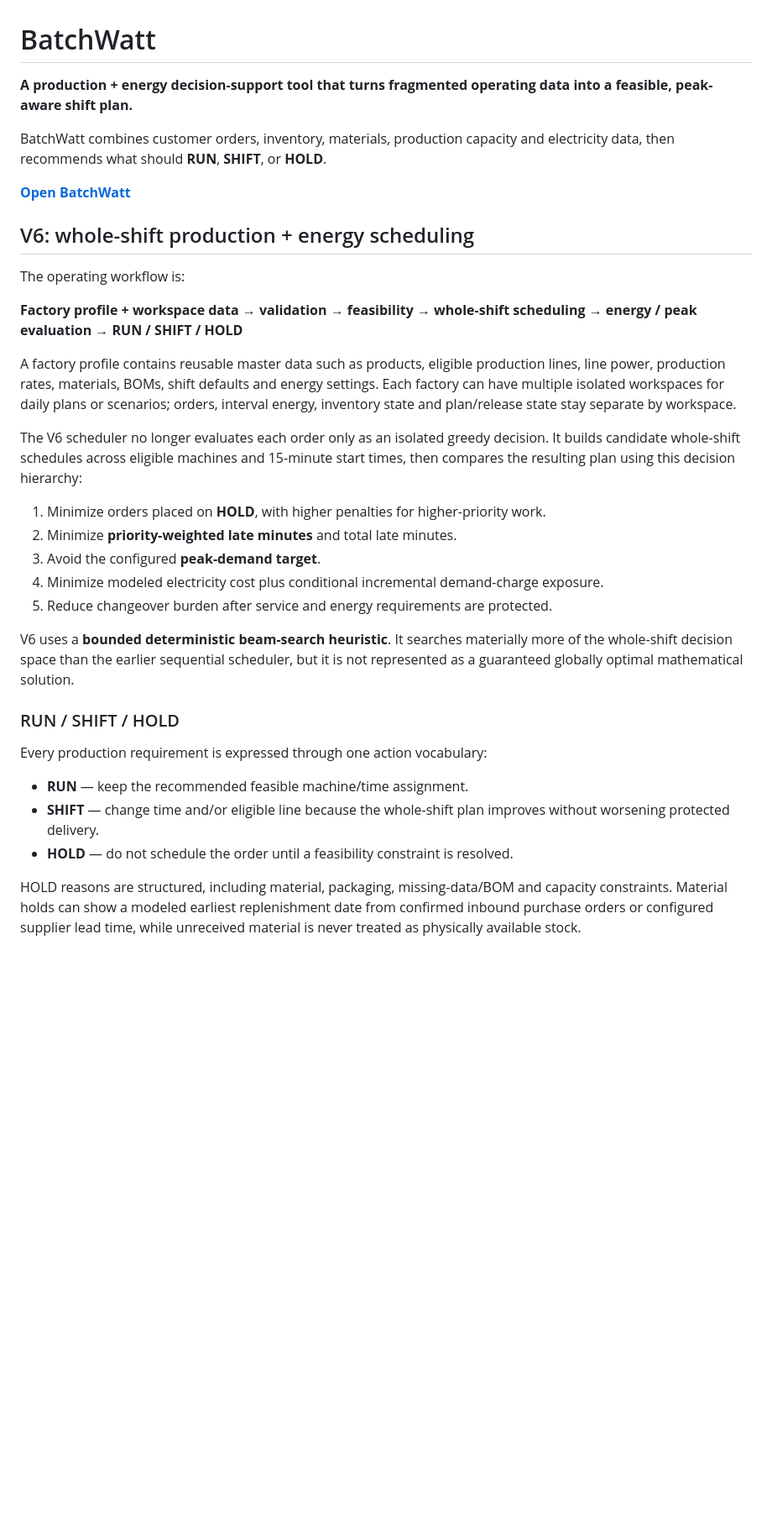
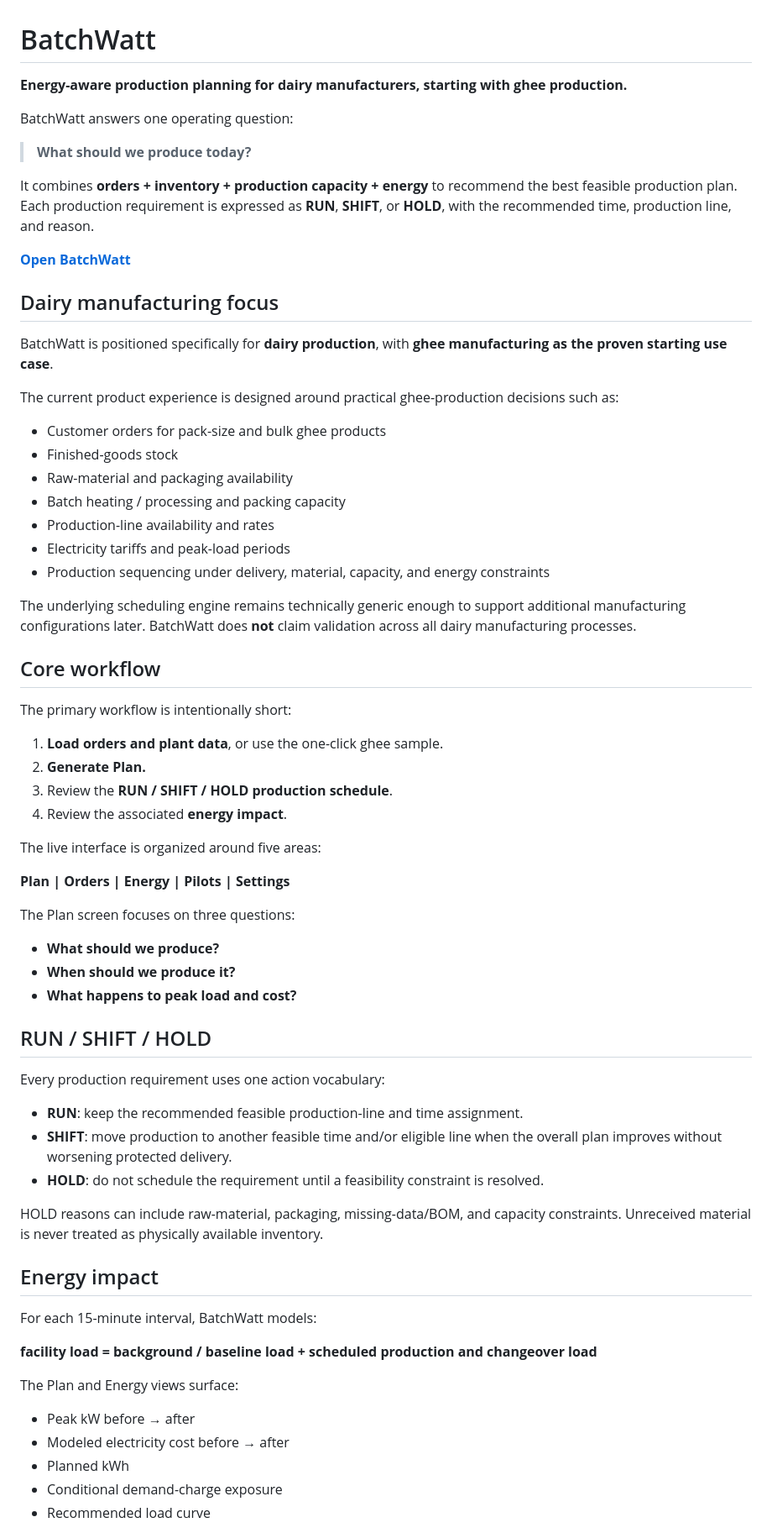
Before and after one commit to raamnandhakumar-eng/batchwatt, a Markdown page: README.md, the part around one of its changes. Shown at 84% size. GitHub-like rendering; blank space fills up the shorter version.

```diff
--- a/README.md
+++ b/README.md
@@ -1,35 +1,71 @@
 # BatchWatt
 
-**A production + energy decision-support tool that turns fragmented operating data into a feasible, peak-aware shift plan.**
+**Energy-aware production planning for dairy manufacturers, starting with ghee production.**
 
-BatchWatt combines customer orders, inventory, materials, production capacity and electricity data, then recommends what should **RUN**, **SHIFT**, or **HOLD**.
+BatchWatt answers one operating question:
+
+> **What should we produce today?**
+
+It combines **orders + inventory + production capacity + energy** to recommend the best feasible production plan. Each production requirement is expressed as **RUN**, **SHIFT**, or **HOLD**, with the recommended time, production line, and reason.
 
 **[Open BatchWatt](https://batchwatt.vercel.app/)**
 
-## V6: whole-shift production + energy scheduling
+## Dairy manufacturing focus
 
-The operating workflow is:
+BatchWatt is positioned specifically for **dairy production**, with **ghee manufacturing as the proven starting use case**.
 
-**Factory profile + workspace data → validation → feasibility → whole-shift scheduling → energy / peak evaluation → RUN / SHIFT / HOLD**
+The current product experience is designed around practical ghee-production decisions such as:
 
-A factory profile contains reusable master data such as products, eligible production lines, line power, production rates, materials, BOMs, shift defaults and energy settings. Each factory can have multiple isolated workspaces for daily plans or scenarios; orders, interval energy, inventory state and plan/release state stay separate by workspace.
+- Customer orders for pack-size and bulk ghee products
+- Finished-goods stock
+- Raw-material and packaging availability
+- Batch heating / processing and packing capacity
+- Production-line availability and rates
+- Electricity tariffs and peak-load periods
+- Production sequencing under delivery, material, capacity, and energy constraints
 
-The V6 scheduler no longer evaluates each order only as an isolated greedy decision. It builds candidate whole-shift schedules across eligible machines and 15-minute start times, then compares the resulting plan using this decision hierarchy:
+The underlying scheduling engine remains technically generic enough to support additional manufacturing configurations later. BatchWatt does **not** claim validation across all dairy manufacturing processes.
 
-1. Minimize orders placed on **HOLD**, with higher penalties for higher-priority work.
-2. Minimize **priority-weighted late minutes** and total late minutes.
-3. Avoid the configured **peak-demand target**.
-4. Minimize modeled electricity cost plus conditional incremental demand-charge exposure.
-5. Reduce changeover burden after service and energy requirements are protected.
+## Core workflow
 
-V6 uses a **bounded deterministic beam-search heuristic**. It searches materially more of the whole-shift decision space than the earlier sequential scheduler, but it is not represented as a guaranteed globally optimal mathematical solution.
+The primary workflow is intentionally short:
 
-### RUN / SHIFT / HOLD
+1. **Load orders and plant data**, or use the one-click ghee sample.
+2. **Generate Plan.**
+3. Review the **RUN / SHIFT / HOLD production schedule**.
+4. Review the associated **energy impact**.
 
-Every production requirement is expressed through one action vocabulary:
+The live interface is organized around five areas:
 
-- **RUN** — keep the recommended feasible machine/time assignment.
-- **SHIFT** — change time and/or eligible line because the whole-shift plan improves without worsening protected delivery.
-- **HOLD** — do not schedule the order until a feasibility constraint is resolved.
+**Plan | Orders | Energy | Pilots | Settings**
 
-HOLD reasons are structured, including material, packaging, missing-data/BOM and capacity constraints. Material holds can show a modeled earliest replenishment date from confirmed inbound purchase orders or configured supplier lead time, while unreceived material is never treated as physically available stock.
+The Plan screen focuses on three questions:
+
+- **What should we produce?**
+- **When should we produce it?**
+- **What happens to peak load and cost?**
+
+## RUN / SHIFT / HOLD
+
+Every production requirement uses one action vocabulary:
+
+- **RUN**: keep the recommended feasible production-line and time assignment.
+- **SHIFT**: move production to another feasible time and/or eligible line when the overall plan improves without worsening protected delivery.
+- **HOLD**: do not schedule the requirement until a feasibility constraint is resolved.
+
+HOLD reasons can include raw-material, packaging, missing-data/BOM, and capacity constraints. Unreceived material is never treated as physically available inventory.
+
+## Energy impact
+
+For each 15-minute interval, BatchWatt models:
+
+**facility load = background / baseline load + scheduled production and changeover load**
+
+The Plan and Energy views surface:
+
+- Peak kW before → after
+- Modeled electricity cost before → after
+- Planned kWh
+- Conditional demand-charge exposure
+- Recommended load curve
+
```
Also changed, not shown: other parts of README.md (+73 -61 lines).
